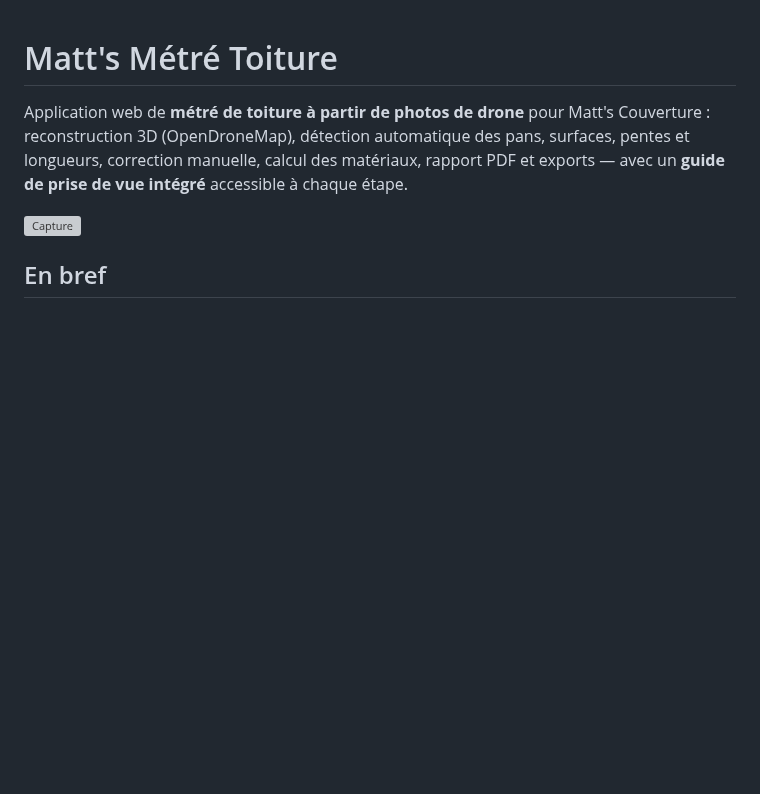
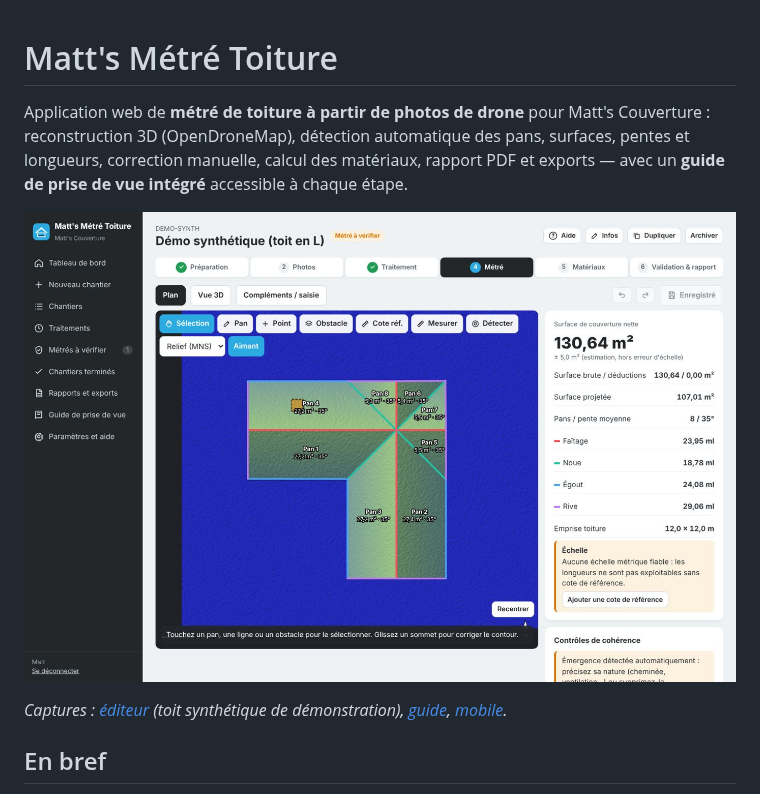
Before and after one commit to mattviolet91-ops/FJ, a Markdown page: metre-toiture/README.md, the part around the change. GitHub-like rendering; pictures changed too: metre-toiture/docs/captures/metre.jpg (added); blank space fills up the shorter version; grey boxes are pictures that could not be loaded.

Commit message:
Captures d'écran de la documentation
Co-Authored-By: Claude Opus 5.5 <noreply@anthropic.com>
Claude-Session: https://claude.ai/code/session_015uJAXD2cPZEsA8QTETpwSA

```diff
--- a/metre-toiture/README.md
+++ b/metre-toiture/README.md
@@ -5,7 +5,9 @@ reconstruction 3D (OpenDroneMap), détection automatique des pans, surfaces, pen
 correction manuelle, calcul des matériaux, rapport PDF et exports — avec un **guide de prise de vue
 intégré** accessible à chaque étape.
 
-![Capture](docs/captures/metre.png)
+![Éditeur de métré — toit de démonstration synthétique](docs/captures/metre.jpg)
+
+*Captures : [éditeur](docs/captures/metre.jpg) (toit synthétique de démonstration), [guide](docs/captures/guide.jpg), [mobile](docs/captures/mobile.jpg).*
 
 ## En bref
 
```
Also changed, not shown: metre-toiture/docs/captures/guide.jpg (added), metre-toiture/docs/captures/mobile.jpg (added).
